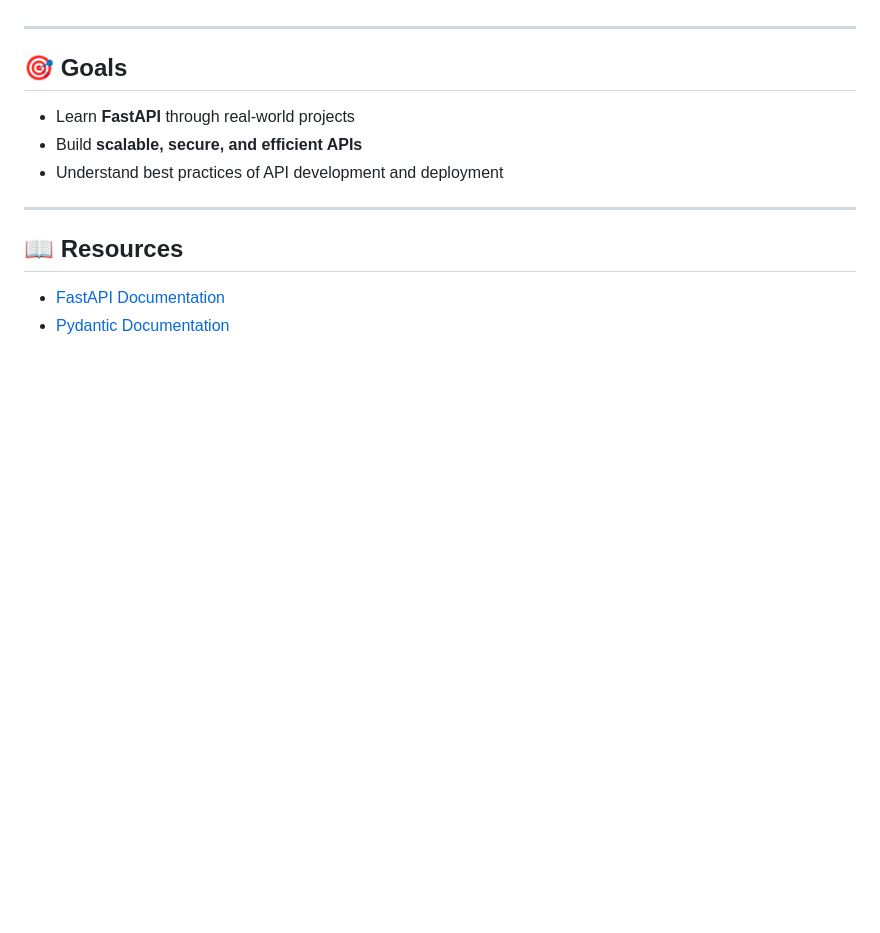
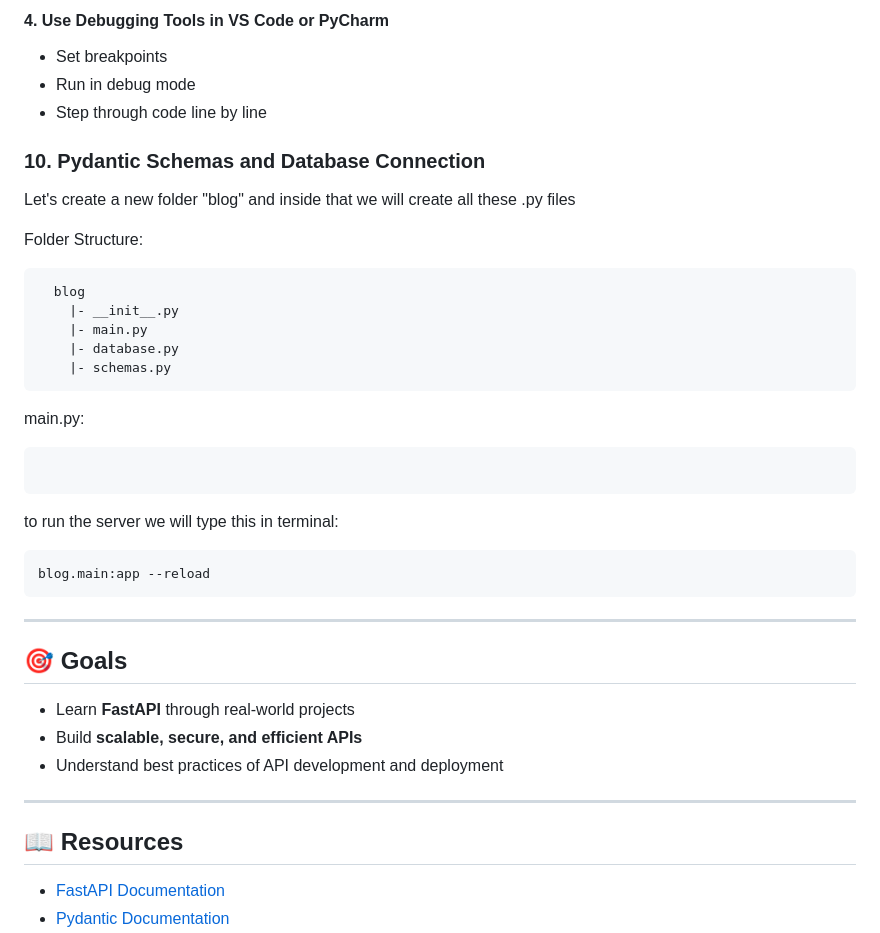
Before and after one commit to LegendTejas/API-Crash-Course, a Markdown page: Fast API/README.md, the part around the change printed below. GitHub-like rendering; blank space fills up the shorter version.

````diff
--- a/Fast API/README.md
+++ b/Fast API/README.md
@@ -163,5 +320,42 @@ Here we can try out all the methods GET, POST, PUT, DELETE and also see HTTPExce
+#### 4. Use Debugging Tools in VS Code or PyCharm
+
+- Set breakpoints
+- Run in debug mode
+- Step through code line by line
+
+
+### 10. Pydantic Schemas and Database Connection
+
+Let's create a new folder "blog" and inside that we will create all these .py files
+
+Folder Structure:
+
+```
+  blog
+    |- __init__.py
+    |- main.py
+    |- database.py
+    |- schemas.py
+```
+
+main.py:
+```
+
+```
+
+to run the server we will type this in terminal:
+```
+blog.main:app --reload
+```
+
+
+
+
+
+
+
+
 ---
-
 ## 🎯 Goals
 - Learn **FastAPI** through real-world projects
 - Build **scalable, secure, and efficient APIs**
````
Also changed, not shown: other parts of Fast API/README.md (+157 -0 lines).
